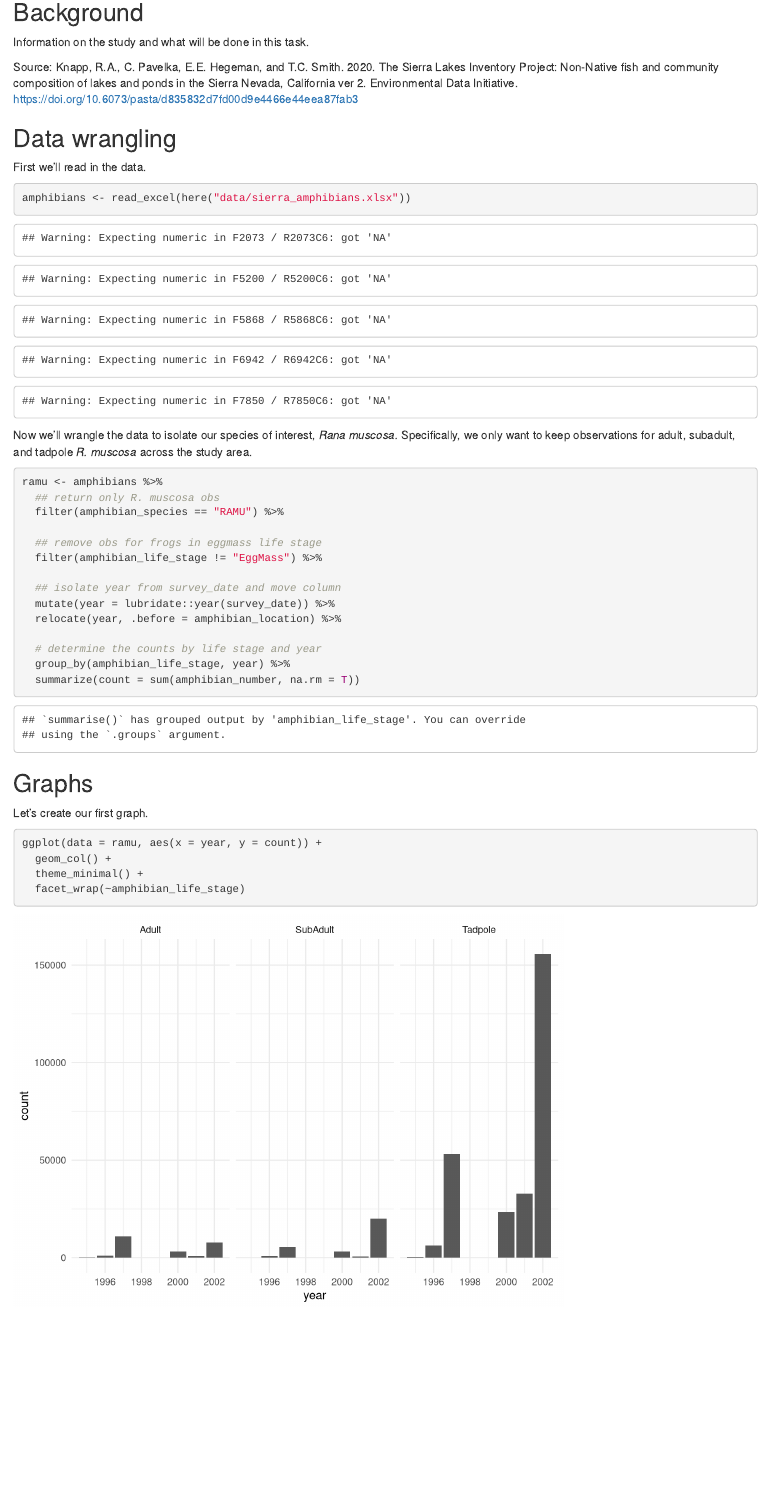
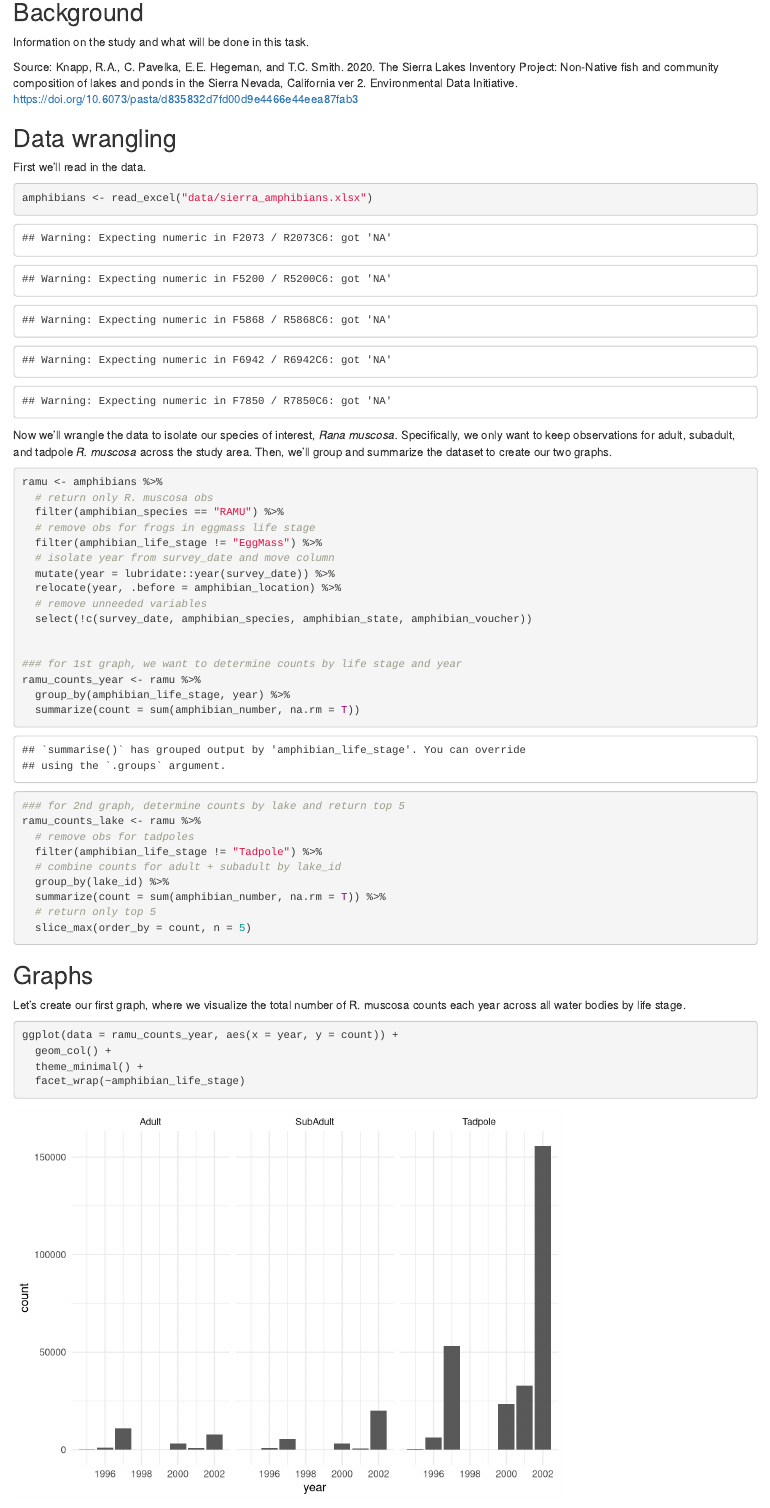
Before and after one commit to n-mcmanus/esm244_assignment1, an R Markdown document (task1/assignment1_task1.Rmd): the page in a window 1100 px wide, from 140 px down. Rendered offline with R 4.5, knitr and Pandoc, with nearby package versions; some code elsewhere in the file could not run offline.

Commit message:
some more wrangling

````diff
--- a/task1/assignment1_task1.Rmd
+++ b/task1/assignment1_task1.Rmd
@@ -24,33 +23,47 @@ Source: Knapp, R.A., C. Pavelka, E.E. Hegeman, and T.C. Smith. 2020. The Sierra
 First we'll read in the data.
 
 ```{r}
-amphibians <- read_excel(here("data/sierra_amphibians.xlsx"))
+amphibians <- read_excel("data/sierra_amphibians.xlsx")
 ```
 
-Now we'll wrangle the data to isolate our species of interest, *Rana muscosa.* Specifically, we only want to keep observations for adult, subadult, and tadpole *R. muscosa* across the study area.
+Now we'll wrangle the data to isolate our species of interest, *Rana muscosa.* Specifically, we only want to keep observations for adult, subadult, and tadpole *R. muscosa* across the study area. Then, we'll group and summarize the dataset to create our two graphs.
 
 ```{r}
 ramu <- amphibians %>%
-  ## return only R. muscosa obs
+  # return only R. muscosa obs
   filter(amphibian_species == "RAMU") %>%
-
-  ## remove obs for frogs in eggmass life stage
+  # remove obs for frogs in eggmass life stage
   filter(amphibian_life_stage != "EggMass") %>%
-
-  ## isolate year from survey_date and move column
+  # isolate year from survey_date and move column
   mutate(year = lubridate::year(survey_date)) %>%
   relocate(year, .before = amphibian_location) %>%
+  # remove unneeded variables
+  select(!c(survey_date, amphibian_species, amphibian_state, amphibian_voucher))
 
-  # determine the counts by life stage and year
+
+### for 1st graph, we want to determine counts by life stage and year
+ramu_counts_year <- ramu %>%
   group_by(amphibian_life_stage, year) %>%
   summarize(count = sum(amphibian_number, na.rm = T))
+
+
+### for 2nd graph, determine counts by lake and return top 5
+ramu_counts_lake <- ramu %>%
+  # remove obs for tadpoles
+  filter(amphibian_life_stage != "Tadpole") %>%
+  # combine counts for adult + subadult by lake_id
+  group_by(lake_id) %>%
+  summarize(count = sum(amphibian_number, na.rm = T)) %>%
+  # return only top 5
+  slice_max(order_by = count, n = 5)
+
 ```
 
 ## Graphs
 
-Let's create our first graph.
+Let's create our first graph, where we visualize the total number of R. muscosa counts each year across all water bodies by life stage.
 ```{r}
-ggplot(data = ramu, aes(x = year, y = count)) +
+ggplot(data = ramu_counts_year, aes(x = year, y = count)) +
   geom_col() +
   theme_minimal() +
   facet_wrap(~amphibian_life_stage)
````
Also changed, not shown: task1/assignment1_task1.Rmd (9 more changed lines).
